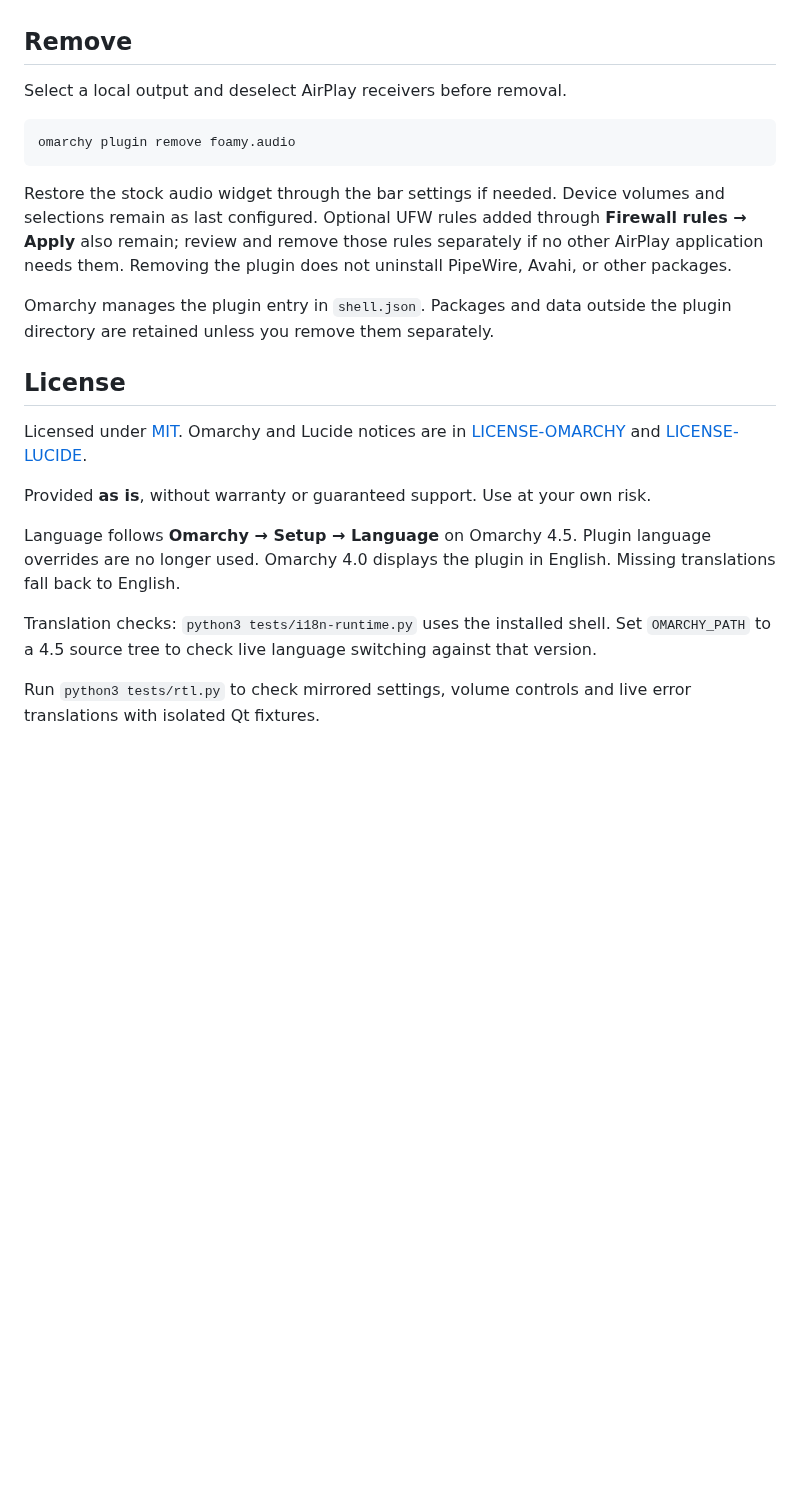
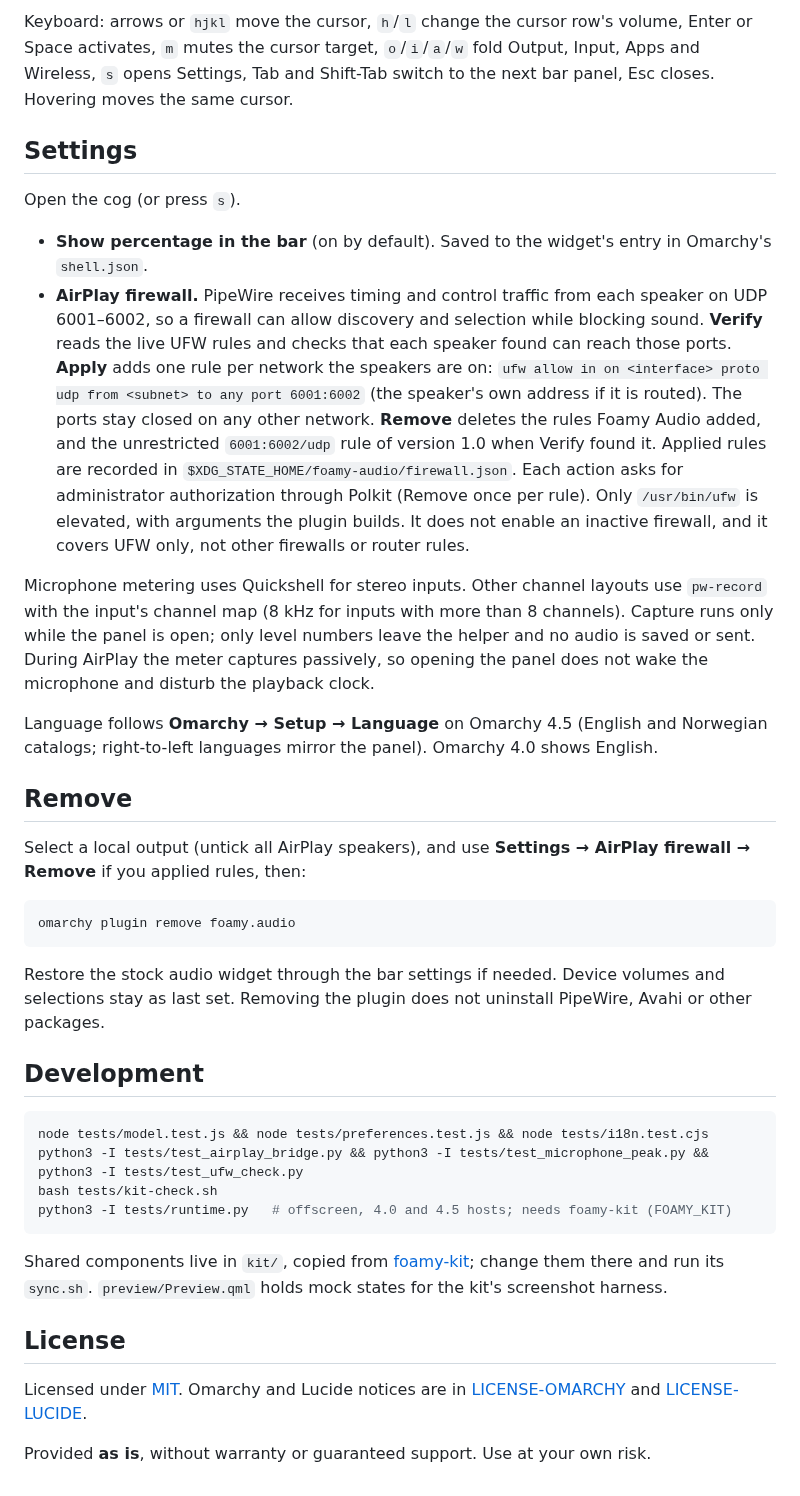
Before and after one commit to foamrider/foamy-audio, a Markdown page: README.md, the part around one of its changes. GitHub-like rendering; blank space fills up the shorter version.

````diff
--- a/README.md
+++ b/README.md
@@ -53,20 +43,66 @@ Remove the previous audio widget from the bar when replacing it.
+Keyboard: arrows or `hjkl` move the cursor, `h`/`l` change the cursor row's
+volume, Enter or Space activates, `m` mutes the cursor target, `o`/`i`/`a`/`w`
+fold Output, Input, Apps and Wireless, `s` opens Settings, Tab and Shift-Tab
+switch to the next bar panel, Esc closes. Hovering moves the same cursor.
+
+## Settings
+
+Open the cog (or press `s`).
+
+- **Show percentage in the bar** (on by default). Saved to the widget's entry
+  in Omarchy's `shell.json`.
+- **AirPlay firewall.** PipeWire receives timing and control traffic from each
+  speaker on UDP 6001–6002, so a firewall can allow discovery and selection
+  while blocking sound. **Verify** reads the live UFW rules and checks that
+  each speaker found can reach those ports. **Apply** adds one rule per
+  network the speakers are on:
+  `ufw allow in on <interface> proto udp from <subnet> to any port 6001:6002`
+  (the speaker's own address if it is routed). The ports stay closed on any
+  other network. **Remove** deletes the rules Foamy Audio added, and the
+  unrestricted `6001:6002/udp` rule of version 1.0 when Verify found it.
+  Applied rules are recorded in `$XDG_STATE_HOME/foamy-audio/firewall.json`.
+  Each action asks for administrator authorization through Polkit (Remove
+  once per rule). Only `/usr/bin/ufw` is elevated, with arguments the plugin
+  builds. It does not enable an inactive firewall, and it covers UFW only, not
+  other firewalls or router rules.
+
+Microphone metering uses Quickshell for stereo inputs. Other channel layouts
+use `pw-record` with the input's channel map (8 kHz for inputs with more than
+8 channels). Capture runs only while the panel is open; only level numbers
+leave the helper and no audio is saved or sent. During AirPlay the meter
+captures passively, so opening the panel does not wake the microphone and
+disturb the playback clock.
+
+Language follows **Omarchy → Setup → Language** on Omarchy 4.5 (English and
+Norwegian catalogs; right-to-left languages mirror the panel). Omarchy 4.0
+shows English.
 
 ## Remove
 
-Select a local output and deselect AirPlay receivers before removal.
+Select a local output (untick all AirPlay speakers), and use **Settings →
+AirPlay firewall → Remove** if you applied rules, then:
 
 ```sh
 omarchy plugin remove foamy.audio
 ```
 
-Restore the stock audio widget through the bar settings if needed. Device volumes and
-selections remain as last configured. Optional UFW rules added through
-**Firewall rules → Apply** also remain; review and remove those rules separately
-if no other AirPlay application needs them. Removing the plugin does not
-uninstall PipeWire, Avahi, or other packages.
+Restore the stock audio widget through the bar settings if needed. Device
+volumes and selections stay as last set. Removing the plugin does not
+uninstall PipeWire, Avahi or other packages.
 
-Omarchy manages the plugin entry in `shell.json`. Packages and data outside
-the plugin directory are retained unless you remove them separately.
+## Development
+
+```sh
+node tests/model.test.js && node tests/preferences.test.js && node tests/i18n.test.cjs
+python3 -I tests/test_airplay_bridge.py && python3 -I tests/test_microphone_peak.py && python3 -I tests/test_ufw_check.py
+bash tests/kit-check.sh
+python3 -I tests/runtime.py   # offscreen, 4.0 and 4.5 hosts; needs foamy-kit (FOAMY_KIT)
+```
+
+Shared components live in `kit/`, copied from
+[foamy-kit](https://github.com/foamrider/foamy-kit); change them there and
+run its `sync.sh`. `preview/Preview.qml` holds mock states for the kit's
+screenshot harness.
 
 ## License
 
@@ -74,9 +110,3 @@ Licensed under [MIT](LICENSE). Omarchy and Lucide notices are in
 [LICENSE-OMARCHY](LICENSE-OMARCHY) and [LICENSE-LUCIDE](LICENSE-LUCIDE).
 
 Provided **as is**, without warranty or guaranteed support. Use at your own risk.
-
-Language follows **Omarchy → Setup → Language** on Omarchy 4.5. Plugin language overrides are no longer used. Omarchy 4.0 displays the plugin in English. Missing translations fall back to English.
-
-Translation checks: `python3 tests/i18n-runtime.py` uses the installed shell. Set `OMARCHY_PATH` to a 4.5 source tree to check live language switching against that version.
-
-Run `python3 tests/rtl.py` to check mirrored settings, volume controls and live error translations with isolated Qt fixtures.
````
Also changed, not shown: other parts of README.md (+28 -38 lines), preview.png.
